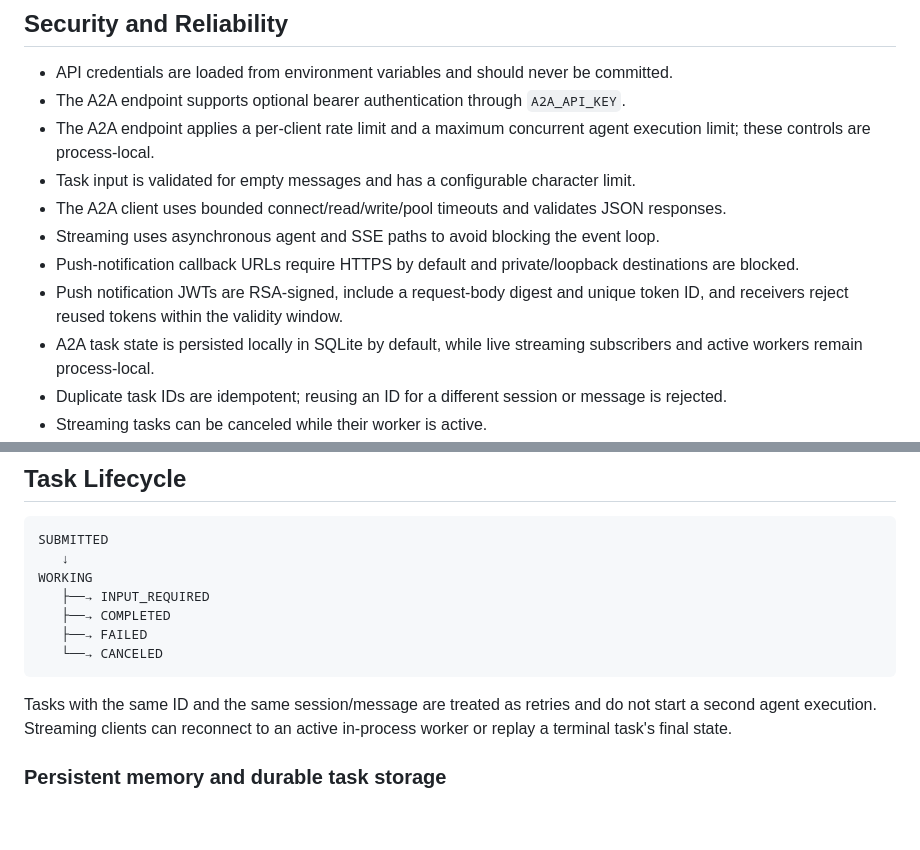
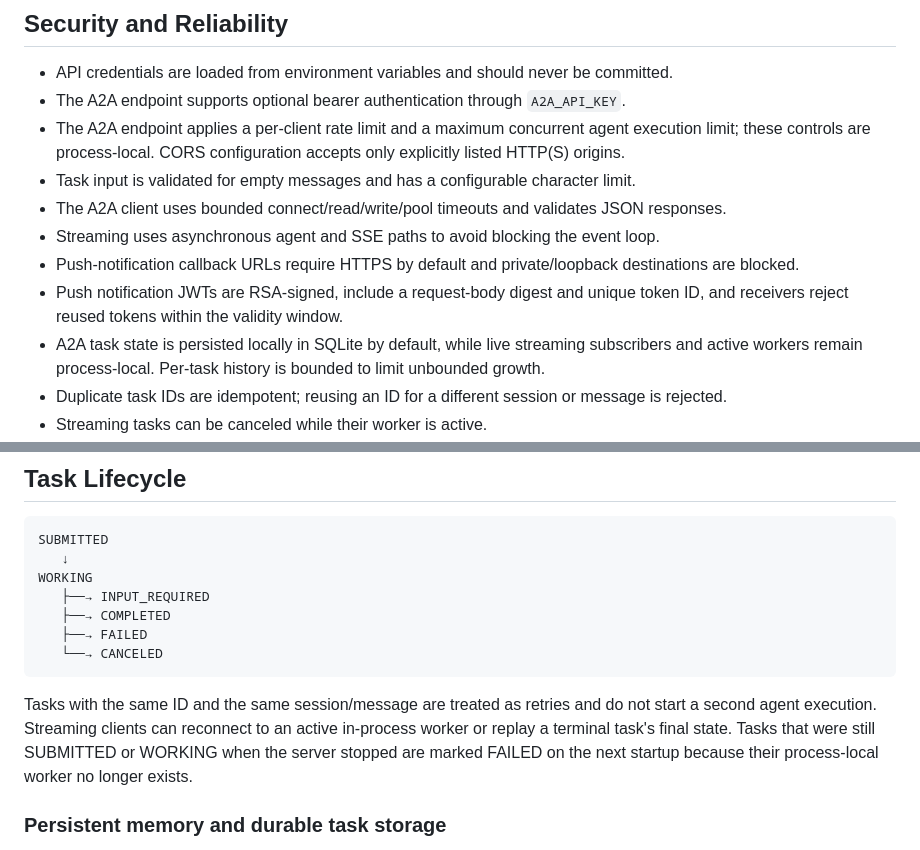
Before and after one commit to ADARSH010203/MCP_WITH_A2A, a Markdown page: README.md, 2 parts joined by grey strips. Drawn GitHub-style; blank space fills up the shorter version.

Commit message:
docs: document restart recovery and bounded task state

````diff
--- a/README.md
+++ b/README.md
@@ -330,13 +330,13 @@ These controls improve the current single-service and coordinator-mediated remot
 
 - API credentials are loaded from environment variables and should never be committed.
 - The A2A endpoint supports optional bearer authentication through `A2A_API_KEY`.
-- The A2A endpoint applies a per-client rate limit and a maximum concurrent agent execution limit; these controls are process-local.
+- The A2A endpoint applies a per-client rate limit and a maximum concurrent agent execution limit; these controls are process-local. CORS configuration accepts only explicitly listed HTTP(S) origins.
 - Task input is validated for empty messages and has a configurable character limit.
 - The A2A client uses bounded connect/read/write/pool timeouts and validates JSON responses.
 - Streaming uses asynchronous agent and SSE paths to avoid blocking the event loop.
 - Push-notification callback URLs require HTTPS by default and private/loopback destinations are blocked.
 - Push notification JWTs are RSA-signed, include a request-body digest and unique token ID, and receivers reject reused tokens within the validity window.
-- A2A task state is persisted locally in SQLite by default, while live streaming subscribers and active workers remain process-local.
+- A2A task state is persisted locally in SQLite by default, while live streaming subscribers and active workers remain process-local. Per-task history is bounded to limit unbounded growth.
 - Duplicate task IDs are idempotent; reusing an ID for a different session or message is rejected.
 - Streaming tasks can be canceled while their worker is active.
 - Currency rates come from a daily reference-rate provider; they are not suitable for live trading or guaranteed settlement prices.
@@ -413,7 +413,7 @@ WORKING
    └──→ CANCELED
 ```
 
-Tasks with the same ID and the same session/message are treated as retries and do not start a second agent execution. Streaming clients can reconnect to an active in-process worker or replay a terminal task's final state.
+Tasks with the same ID and the same session/message are treated as retries and do not start a second agent execution. Streaming clients can reconnect to an active in-process worker or replay a terminal task's final state. Tasks that were still SUBMITTED or WORKING when the server stopped are marked FAILED on the next startup because their process-local worker no longer exists.
 ### Persistent memory and durable task storage
 
 Agent conversation context is persisted in a bounded SQLite memory store at `A2A_MEMORY_DB_PATH`. Each specialist gets its own memory namespace, recent turns are capped by `A2A_MEMORY_TURNS`, and individual stored messages are bounded by `A2A_MEMORY_MAX_CHARS`.
````
